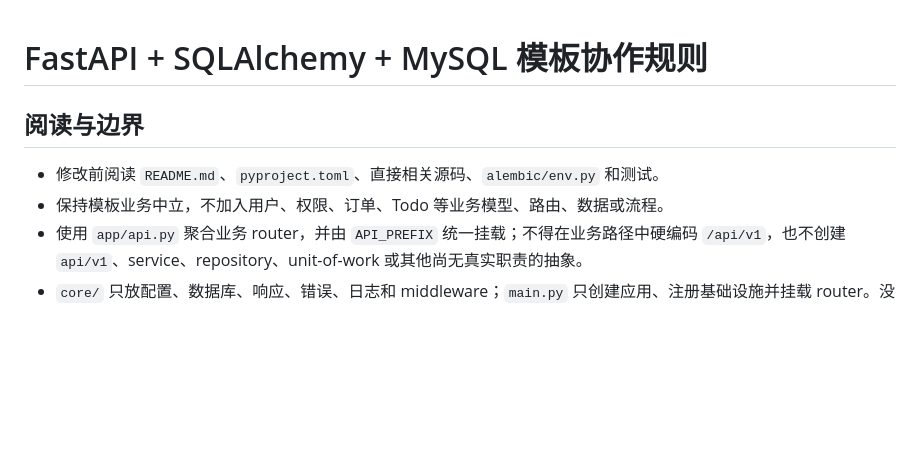
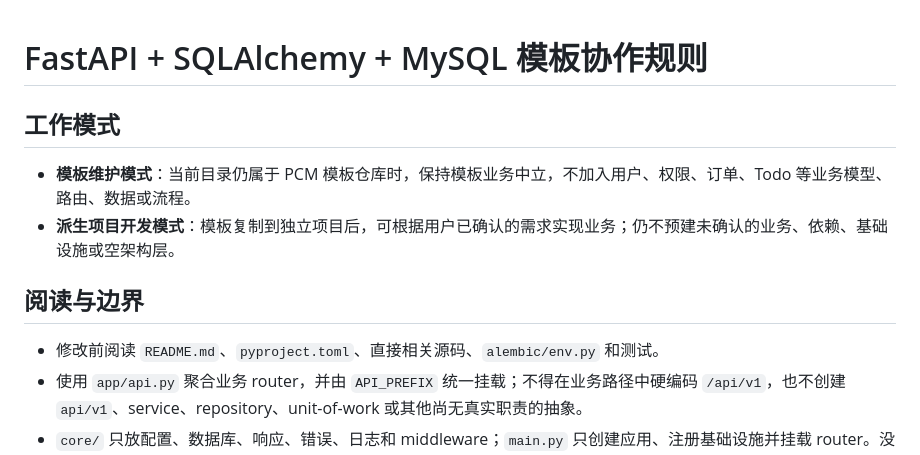
Before and after one commit to andrszan/pcm-python-templates, a Markdown page: templates/fastapi-sqlalchemy-mysql-api/AGENTS.md, the part around the change. Rendered like a GitHub page; blank space fills up the shorter version.

Commit message:
docs(template): 区分模板与派生项目模式

```diff
--- a/templates/fastapi-sqlalchemy-mysql-api/AGENTS.md
+++ b/templates/fastapi-sqlalchemy-mysql-api/AGENTS.md
@@ -1,9 +1,13 @@
 # FastAPI + SQLAlchemy + MySQL 模板协作规则
+
+## 工作模式
+
+- **模板维护模式**：当前目录仍属于 PCM 模板仓库时，保持模板业务中立，不加入用户、权限、订单、Todo 等业务模型、路由、数据或流程。
+- **派生项目开发模式**：模板复制到独立项目后，可根据用户已确认的需求实现业务；仍不预建未确认的业务、依赖、基础设施或空架构层。
 
 ## 阅读与边界
 
 - 修改前阅读 `README.md`、`pyproject.toml`、直接相关源码、`alembic/env.py` 和测试。
-- 保持模板业务中立，不加入用户、权限、订单、Todo 等业务模型、路由、数据或流程。
 - 使用 `app/api.py` 聚合业务 router，并由 `API_PREFIX` 统一挂载；不得在业务路径中硬编码 `/api/v1`，也不创建 `api/v1`、service、repository、unit-of-work 或其他尚无真实职责的抽象。
 - `core/` 只放配置、数据库、响应、错误、日志和 middleware；`main.py` 只创建应用、注册基础设施并挂载 router。没有真实业务职责时，不创建 models、schemas、services、repositories 或 routers 目录。
 - 模板必须在目录被单独复制后仍可独立安装、运行、测试和构建。
```
